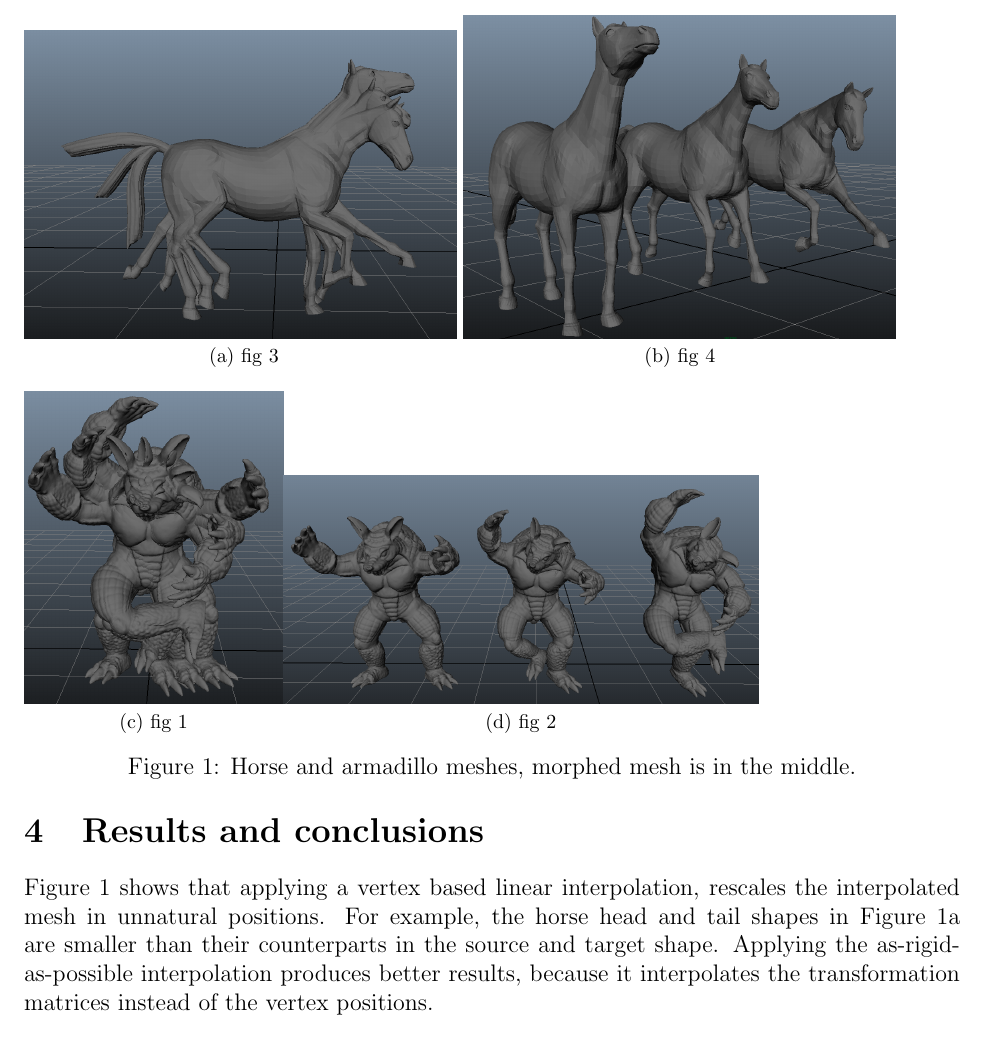
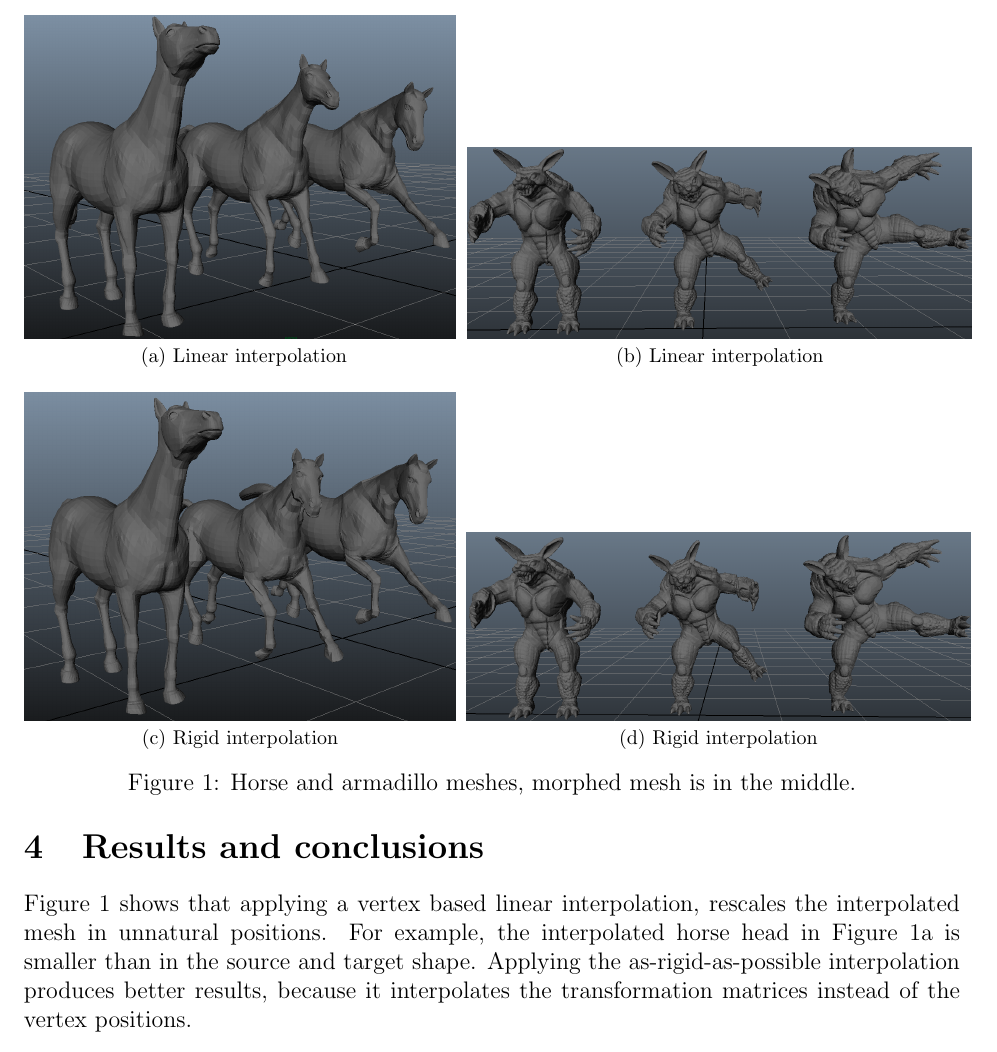
Before and after one commit to Era-Dorta/bath-cag2, a LaTeX document (t2_meshAnim/report/t2_meshAnim.tex): part of page 3 of 3, cut at the place of the change. Compiled offline with pdfLaTeX.

Commit message:
Interpolation report, added armadillo images

```diff
--- a/t2_meshAnim/report/t2_meshAnim.tex
+++ b/t2_meshAnim/report/t2_meshAnim.tex
@@ -152,14 +152,16 @@ Since $H$ is independent on $t$, for each iteration we only need to compute the
 \section{Results and conclusions}
 
 Figure \ref{fig:linearInterpolation} shows that applying a vertex based linear interpolation, rescales the interpolated mesh in unnatural positions.
-For example, the horse head and tail shapes in Figure \ref{fig:linearHorse1} are smaller than their counterparts in the source and target shape.
+For example, the interpolated horse head in Figure \ref{fig:linearHorse1} is smaller than in the source and target shape.
 Applying the as-rigid-as-possible interpolation produces better results, because it interpolates the transformation matrices instead of the vertex positions.
 
 \begin{figure}
-\subfloat[fig 3]{\includegraphics[width = 3in]{images/linearInterpolation1} \label{fig:linearHorse1}}
-\subfloat[fig 4]{\includegraphics[width = 3in]{images/linearInterpolation2}}\\
-\subfloat[fig 1]{\includegraphics[width = 1.8in]{images/armadillo2}}
-\subfloat[fig 2]{\includegraphics[width = 3.3in]{images/armadillo1}}
+\subfloat[Linear interpolation]{\includegraphics[width = 3in]{images/linearInterpolation2} \label{fig:linearHorse1}}
+\thinspace
+\subfloat[Linear interpolation]{\includegraphics[width = 3.5in]{images/linearArmadillo}} \\
+\subfloat[Rigid interpolation]{\includegraphics[width = 3in]{images/transformInterpolation2}}
+~
+\subfloat[Rigid interpolation]{\includegraphics[width = 3.5in]{images/rigidArmadillo}}
 \caption{Horse and armadillo meshes, morphed mesh is in the middle.}
 \label{fig:linearInterpolation}
 \end{figure}
```
Also changed, not shown: t2_meshAnim/report/t2_meshAnim.pdf.
